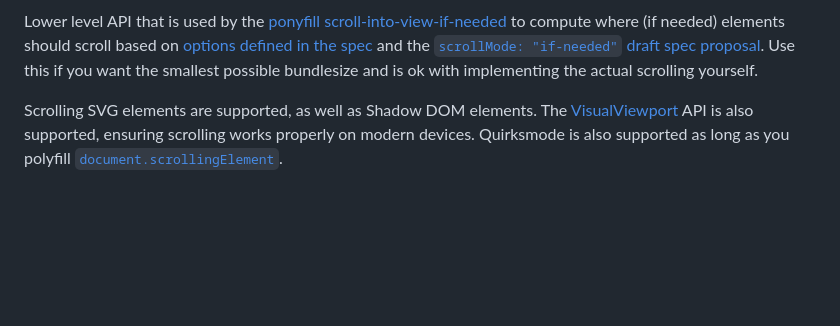
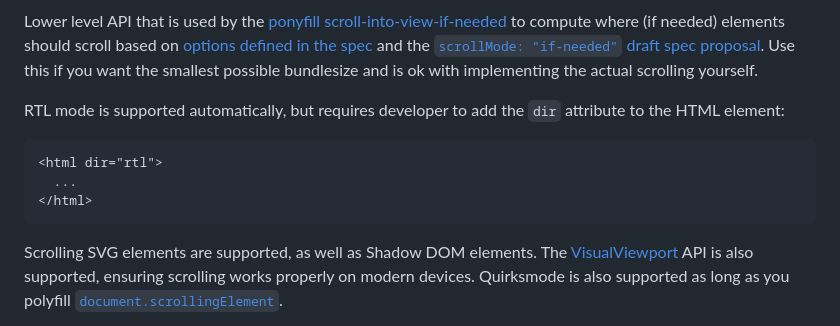
Before and after one commit to scroll-into-view/compute-scroll-into-view, a Markdown page: README.md, the part around the change. GitHub-like rendering; blank space fills up the shorter version.

Commit message:
Add note in the README

````diff
--- a/README.md
+++ b/README.md
@@ -8,6 +8,14 @@
 
 Lower level API that is used by the [ponyfill](https://ponyfill.com) [scroll-into-view-if-needed](https://github.com/scroll-into-view/scroll-into-view-if-needed) to compute where (if needed) elements should scroll based on [options defined in the spec](https://developer.mozilla.org/en-US/docs/Web/API/Element/scrollIntoView) and the [`scrollMode: "if-needed"` draft spec proposal](https://github.com/w3c/csswg-drafts/pull/1805).
 Use this if you want the smallest possible bundlesize and is ok with implementing the actual scrolling yourself.
+
+RTL mode is supported automatically, but requires developer to add the `dir` attribute to the HTML element:
+
+```html
+<html dir="rtl">
+  ...
+</html>
+```
 
 Scrolling SVG elements are supported, as well as Shadow DOM elements. The [VisualViewport](https://developer.mozilla.org/en-US/docs/Web/API/VisualViewport) API is also supported, ensuring scrolling works properly on modern devices. Quirksmode is also supported as long as you polyfill [`document.scrollingElement`](https://developer.mozilla.org/en-US/docs/Web/API/document/scrollingElement).
 
````
